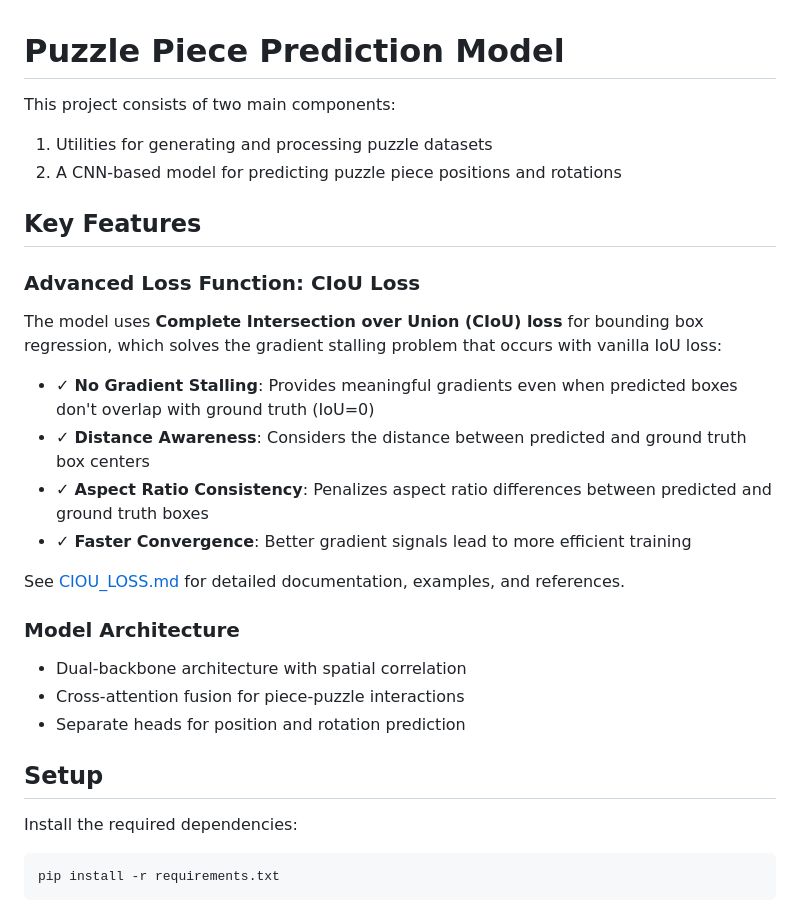
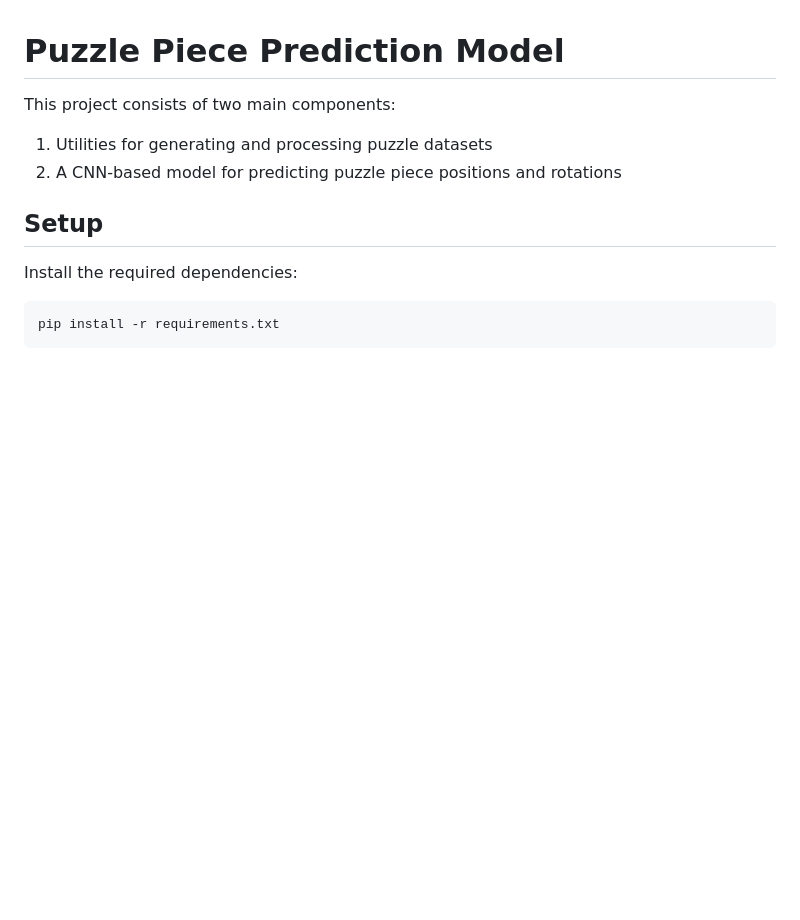
Before and after one commit to claust/pussel, a Markdown page: network/README.md, the part around the change. Rendered like a GitHub page; blank space fills up the shorter version.

```diff
--- a/network/README.md
+++ b/network/README.md
@@ -4,25 +4,6 @@ This project consists of two main components:
 
 1. Utilities for generating and processing puzzle datasets
 2. A CNN-based model for predicting puzzle piece positions and rotations
-
-## Key Features
-
-### Advanced Loss Function: CIoU Loss
-
-The model uses **Complete Intersection over Union (CIoU) loss** for bounding box regression, which solves the gradient stalling problem that occurs with vanilla IoU loss:
-
-- ✓ **No Gradient Stalling**: Provides meaningful gradients even when predicted boxes don't overlap with ground truth (IoU=0)
-- ✓ **Distance Awareness**: Considers the distance between predicted and ground truth box centers
-- ✓ **Aspect Ratio Consistency**: Penalizes aspect ratio differences between predicted and ground truth boxes
-- ✓ **Faster Convergence**: Better gradient signals lead to more efficient training
-
-See [CIOU_LOSS.md](CIOU_LOSS.md) for detailed documentation, examples, and references.
-
-### Model Architecture
-
-- Dual-backbone architecture with spatial correlation
-- Cross-attention fusion for piece-puzzle interactions
-- Separate heads for position and rotation prediction
 
 ## Setup
 
```
Also changed, not shown: network/CIOU_LOSS.md (deleted, +0 -208 lines).
